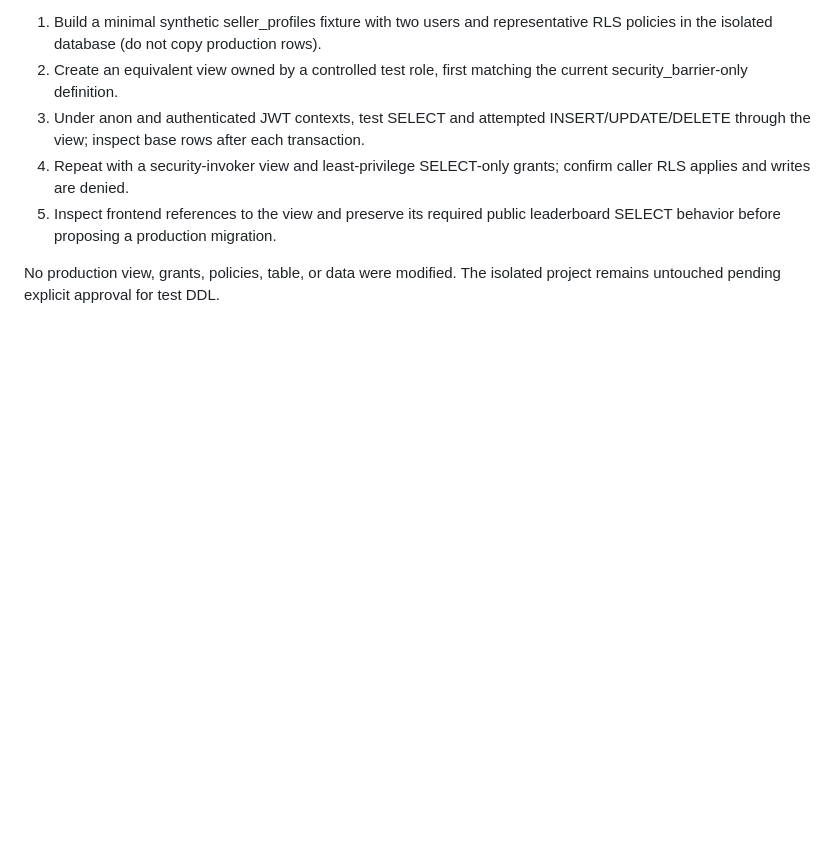
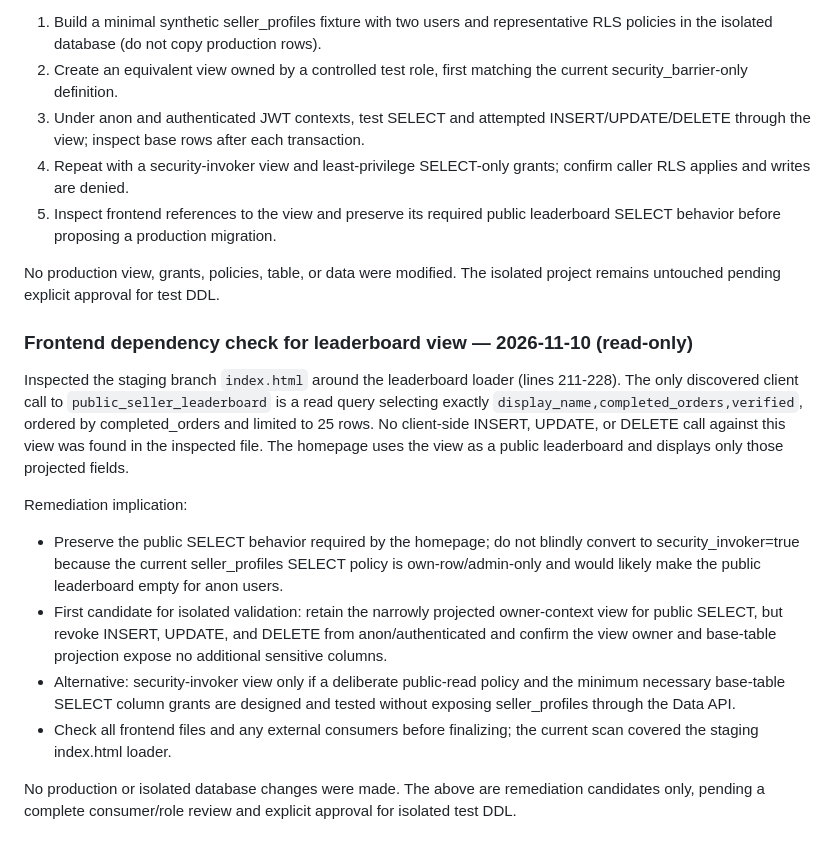
Before and after one commit to bosscobossco69-wq/cardora, a Markdown page: STAGING_REMEDIATION_PLAN.md, the part around the change. Rendered like a GitHub page; blank space fills up the shorter version.

Commit message:
docs: map leaderboard frontend read dependency

```diff
--- a/STAGING_REMEDIATION_PLAN.md
+++ b/STAGING_REMEDIATION_PLAN.md
@@ -231,3 +231,16 @@ Staging-only validation plan:
 5. Inspect frontend references to the view and preserve its required public leaderboard SELECT behavior before proposing a production migration.
 
 No production view, grants, policies, table, or data were modified. The isolated project remains untouched pending explicit approval for test DDL.
+
+
+### Frontend dependency check for leaderboard view — 2026-11-10 (read-only)
+
+Inspected the staging branch `index.html` around the leaderboard loader (lines 211-228). The only discovered client call to `public_seller_leaderboard` is a read query selecting exactly `display_name,completed_orders,verified`, ordered by completed_orders and limited to 25 rows. No client-side INSERT, UPDATE, or DELETE call against this view was found in the inspected file. The homepage uses the view as a public leaderboard and displays only those projected fields.
+
+Remediation implication:
+- Preserve the public SELECT behavior required by the homepage; do not blindly convert to security_invoker=true because the current seller_profiles SELECT policy is own-row/admin-only and would likely make the public leaderboard empty for anon users.
+- First candidate for isolated validation: retain the narrowly projected owner-context view for public SELECT, but revoke INSERT, UPDATE, and DELETE from anon/authenticated and confirm the view owner and base-table projection expose no additional sensitive columns.
+- Alternative: security-invoker view only if a deliberate public-read policy and the minimum necessary base-table SELECT column grants are designed and tested without exposing seller_profiles through the Data API.
+- Check all frontend files and any external consumers before finalizing; the current scan covered the staging index.html loader.
+
+No production or isolated database changes were made. The above are remediation candidates only, pending a complete consumer/role review and explicit approval for isolated test DDL.
```
